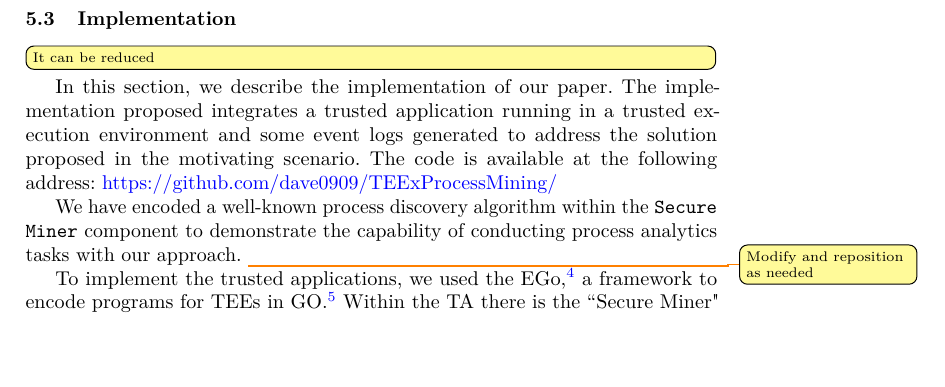
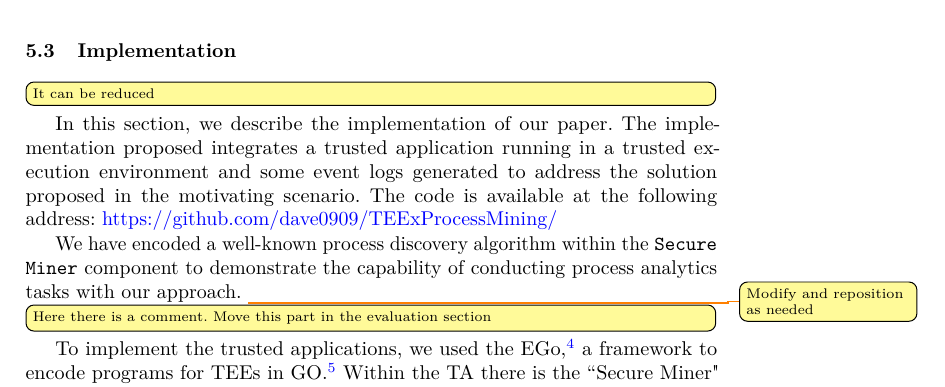
Before and after one commit to dave0909/InterOrganizationalPM, a LaTeX paper (main.tex, which reads content/realization.tex): part of page 9 of 13, cut so that both start at the same text, the shorter picture padded with empty space. Compiled offline with pdfLaTeX.

Commit message:
Updates from Overleaf

```diff
--- a/content/realization.tex
+++ b/content/realization.tex
@@ -67,7 +67,7 @@ We have encoded a well-known process discovery algorithm within the \texttt{Secu
 \todo{Modify and reposition as needed}
 
 
-
+\todo[inline]{Here there is a comment. Move this part in the evaluation section}
 \begin{comment}
 \todo[inline]{This is part of the evaluation. Move it wherever appropriate in the next section.}
 In order to generate the logs for the execution of the trusted application, we produced a simulation model based on our running example (see~\cref{sec:motivating}).% was created based on BPMN notation\footnote{https://www.bpmn.org}. Subsequently, the model was imported fed as input into the BIMP tool.%
```
